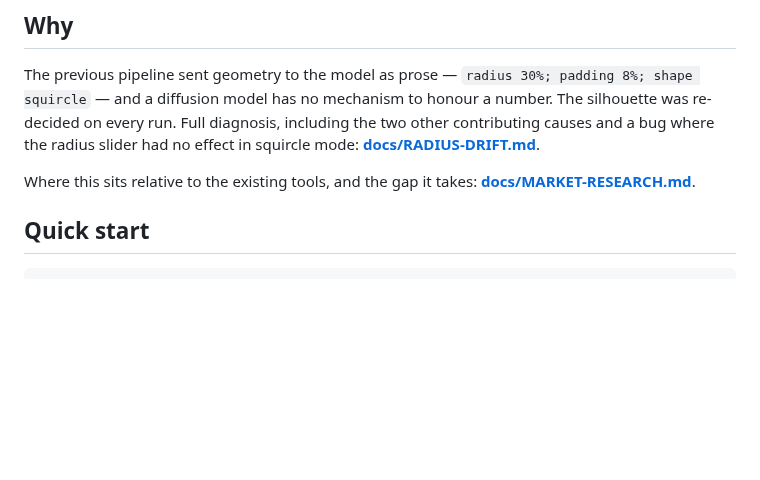
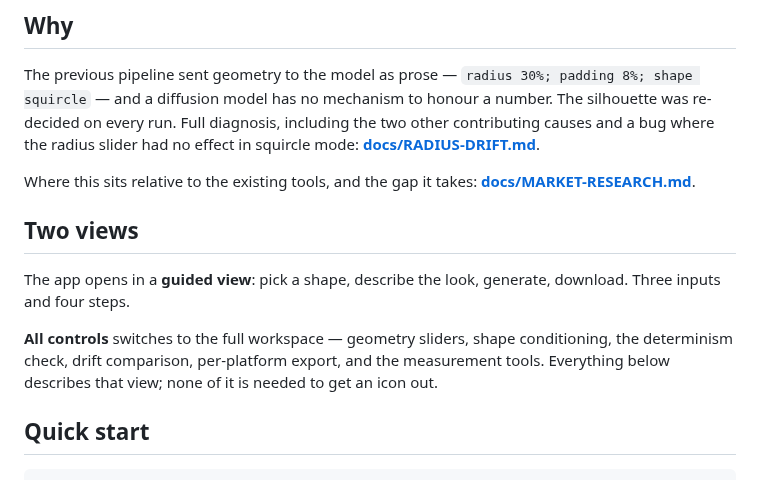
Before and after one commit to hkcm91/Icon-Generator, a Markdown page: README.md, the part around the change. GitHub-like rendering; blank space fills up the shorter version.

```diff
--- a/README.md
+++ b/README.md
@@ -22,6 +22,16 @@ radius slider had no effect in squircle mode:
 
 Where this sits relative to the existing tools, and the gap it takes:
 **[docs/MARKET-RESEARCH.md](docs/MARKET-RESEARCH.md)**.
+
+## Two views
+
+The app opens in a **guided view**: pick a shape, describe the look, generate,
+download. Three inputs and four steps.
+
+**All controls** switches to the full workspace — geometry sliders, shape
+conditioning, the determinism check, drift comparison, per-platform export, and
+the measurement tools. Everything below describes that view; none of it is
+needed to get an icon out.
 
 ## Quick start
 
```
Also changed, not shown: docs/screenshots/01-full-app.png, docs/screenshots/09-simple.png (added), docs/screenshots/10-simple-circle.png (added), 6 other files.
